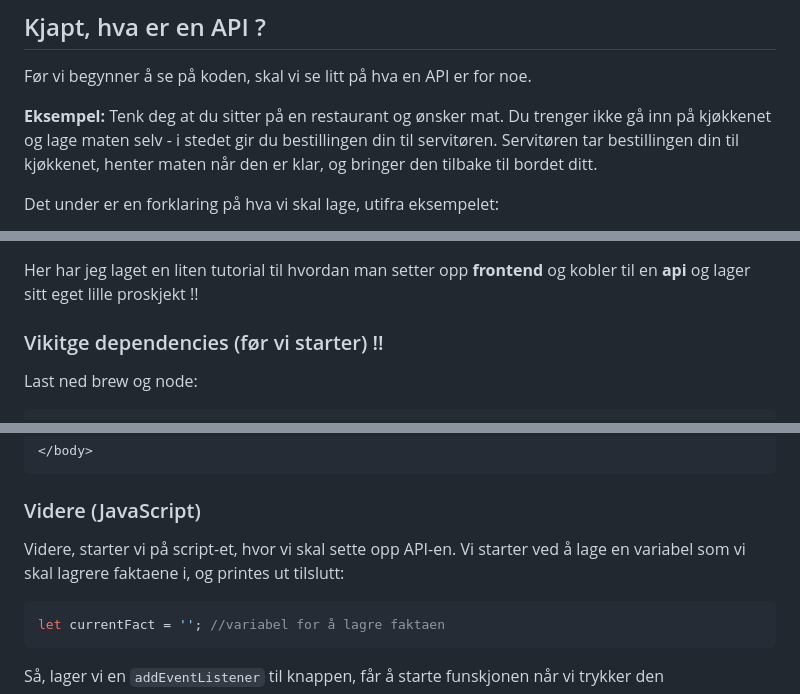
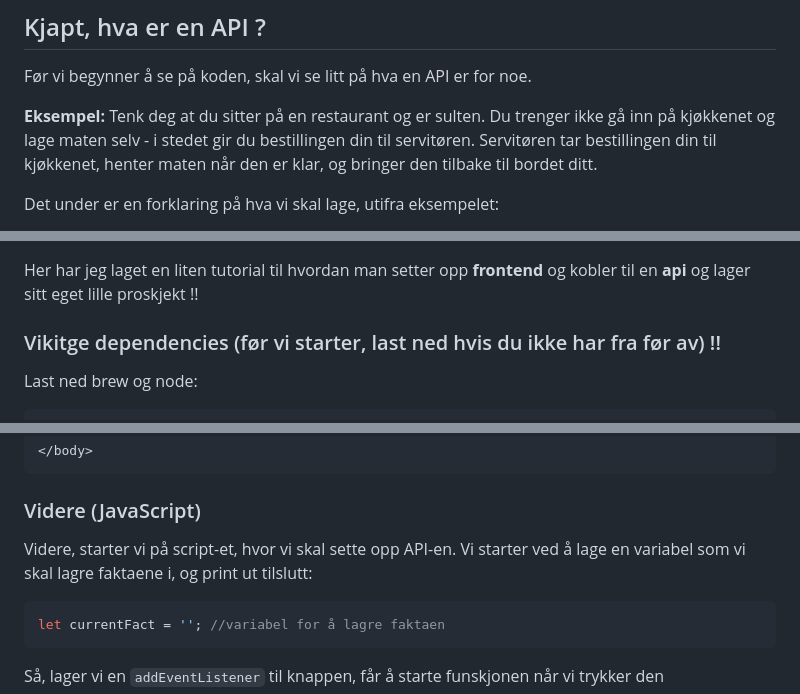
Before and after one commit to mozartamadeus1756/kurs-i-api, a Markdown page: README.md, 3 parts joined by grey strips. Drawn GitHub-style.

````diff
--- a/README.md
+++ b/README.md
@@ -17,7 +17,7 @@ Hei, alle sammen. Dette er et kurs og et lite sånn info ark om API, hvordan man
 Før vi begynner å se på koden, skal vi se litt på hva en API er for noe.
 
 **Eksempel:**
-Tenk deg at du sitter på en restaurant og ønsker mat. Du trenger ikke gå inn på kjøkkenet og lage maten selv - i stedet gir du bestillingen din til servitøren. Servitøren tar bestillingen din til kjøkkenet, henter maten når den er klar, og bringer den tilbake til bordet ditt.
+Tenk deg at du sitter på en restaurant og er sulten. Du trenger ikke gå inn på kjøkkenet og lage maten selv - i stedet gir du bestillingen din til servitøren. Servitøren tar bestillingen din til kjøkkenet, henter maten når den er klar, og bringer den tilbake til bordet ditt.
 
 Det under er en forklaring på hva vi skal lage, utifra eksempelet:
 
@@ -31,7 +31,7 @@ Nå som vi kan API-er enda litt bedre, kan vi starte på oppsettet !
 ## Hvordan sette opp og bruke en API
 Her har jeg laget en liten tutorial til hvordan man setter opp **frontend** og kobler til en **api** og lager sitt eget lille proskjekt !!
 
-### Vikitge dependencies (før vi starter) !!
+### Vikitge dependencies (før vi starter, last ned hvis du ikke har fra før av) !!
 Last ned brew og node:
 ```bash
 # brew installering
@@ -70,7 +70,7 @@ I html filen, lager du en enkel nettside hvor API-en kan printes ut.
 
 ### Videre (JavaScript)
 
-Videre, starter vi på script-et, hvor vi skal sette opp API-en. Vi starter ved å lage en variabel som vi skal lagrere faktaene i, og printes ut tilslutt:
+Videre, starter vi på script-et, hvor vi skal sette opp API-en. Vi starter ved å lage en variabel som vi skal lagre faktaene i, og print ut tilslutt:
 
 ```js
 let currentFact = ''; //variabel for å lagre faktaen
````
Also changed, not shown: other parts of README.md (+6 -6 lines).
